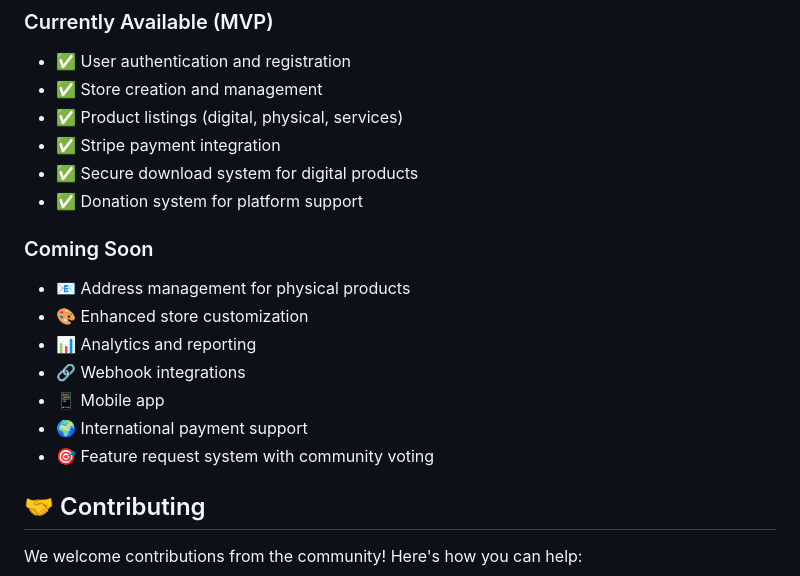
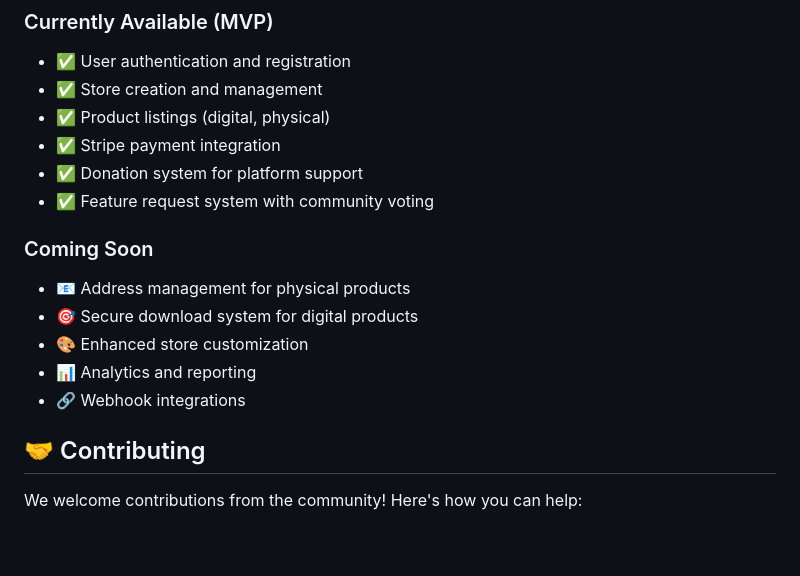
Before and after one commit to shompco/shomp, a Markdown page: README.md, the part around the change. GitHub-like rendering; blank space fills up the shorter version.

```diff
--- a/README.md
+++ b/README.md
@@ -132,19 +132,18 @@ DATABASE_URL=postgresql://username:password@localhost/shomp_dev
 ### Currently Available (MVP)
 - ✅ User authentication and registration
 - ✅ Store creation and management
-- ✅ Product listings (digital, physical, services)
+- ✅ Product listings (digital, physical)
 - ✅ Stripe payment integration
-- ✅ Secure download system for digital products
 - ✅ Donation system for platform support
+- ✅ Feature request system with community voting
 
 ### Coming Soon
 - 📧 Address management for physical products
+- 🎯 Secure download system for digital products
 - 🎨 Enhanced store customization
 - 📊 Analytics and reporting
 - 🔗 Webhook integrations
-- 📱 Mobile app
-- 🌍 International payment support
-- 🎯 Feature request system with community voting
+
 
 ## 🤝 Contributing
 
```
